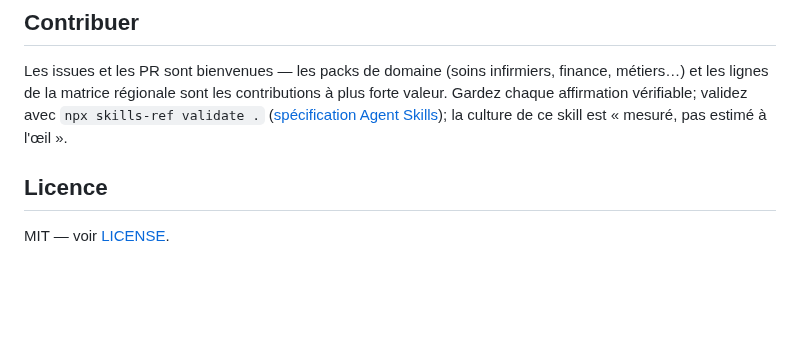
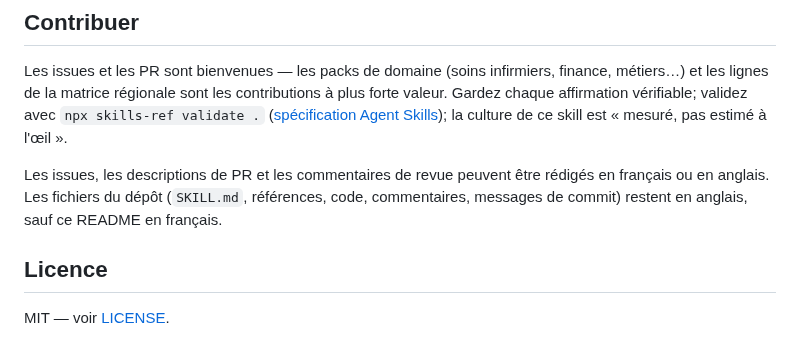
Before and after one commit to EmileBrunelle/vitae-agent-skill, a Markdown page: README.fr.md, the part around the change. Drawn GitHub-style; blank space fills up the shorter version.

Commit message:
README: contributions welcome in English or French
Co-Authored-By: Claude Opus 5.5 <noreply@anthropic.com>

```diff
--- a/README.fr.md
+++ b/README.fr.md
@@ -232,6 +232,11 @@ contributions à plus forte valeur. Gardez chaque affirmation vérifiable;
 validez avec `npx skills-ref validate .` ([spécification Agent Skills](https://agentskills.io/specification));
 la culture de ce skill est « mesuré, pas estimé à l'œil ».
 
+Les issues, les descriptions de PR et les commentaires de revue peuvent être
+rédigés en français ou en anglais. Les fichiers du dépôt (`SKILL.md`,
+références, code, commentaires, messages de commit) restent en anglais, sauf
+ce README en français.
+
 ## Licence
 
 MIT — voir [LICENSE](LICENSE).
```
Also changed, not shown: README.md (+4 -0 lines).
